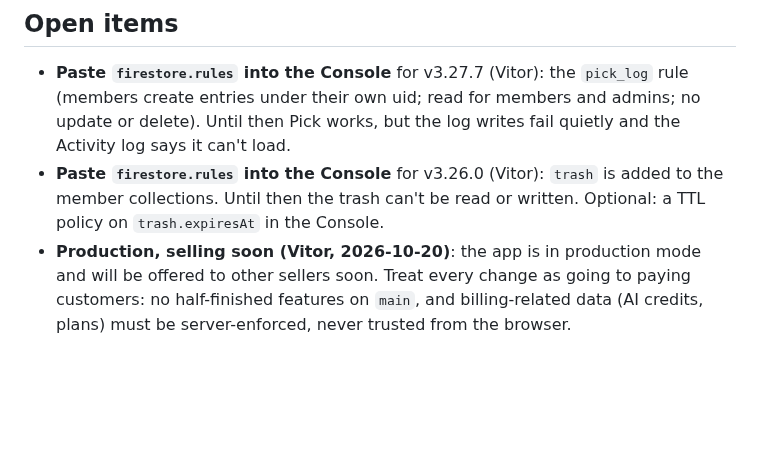
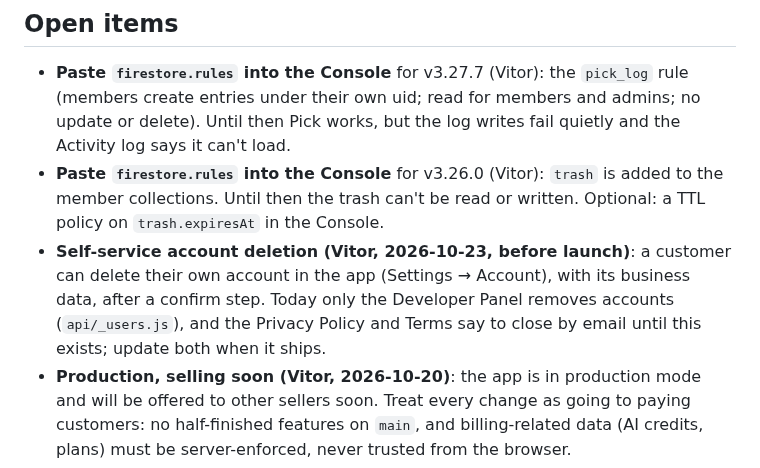
Before and after one commit to vitorsenajr-creator/Calculated-Chaos, a Markdown page: CLAUDE.md, the part around the change. GitHub-like rendering; blank space fills up the shorter version.

Commit message:
Add self-service account deletion to open items
Customers cannot delete their own account yet; only the Developer Panel
removes accounts. Listed as a pre-launch item, with a note to update the
Privacy Policy and Terms when it ships.

Co-Authored-By: Claude Haiku 5.5 <noreply@anthropic.com>
Claude-Session: https://claude.ai/code/session_01QLqBRNJGfBq3HhzWVrdZX3

```diff
--- a/CLAUDE.md
+++ b/CLAUDE.md
@@ -549,6 +549,11 @@ the text from the previous commit (`git show <sha>^:firestore.rules`).
 - **Paste `firestore.rules` into the Console** for v3.26.0 (Vitor): `trash`
   is added to the member collections. Until then the trash can't be read or
   written. Optional: a TTL policy on `trash.expiresAt` in the Console.
+- **Self-service account deletion (Vitor, 2026-10-23, before launch)**: a
+  customer can delete their own account in the app (Settings → Account),
+  with its business data, after a confirm step. Today only the Developer
+  Panel removes accounts (`api/_users.js`), and the Privacy Policy and Terms
+  say to close by email until this exists; update both when it ships.
 - **Production, selling soon (Vitor, 2026-10-20)**: the app is in
   production mode and will be offered to other sellers soon. Treat every
   change as going to paying customers: no half-finished features on
```
